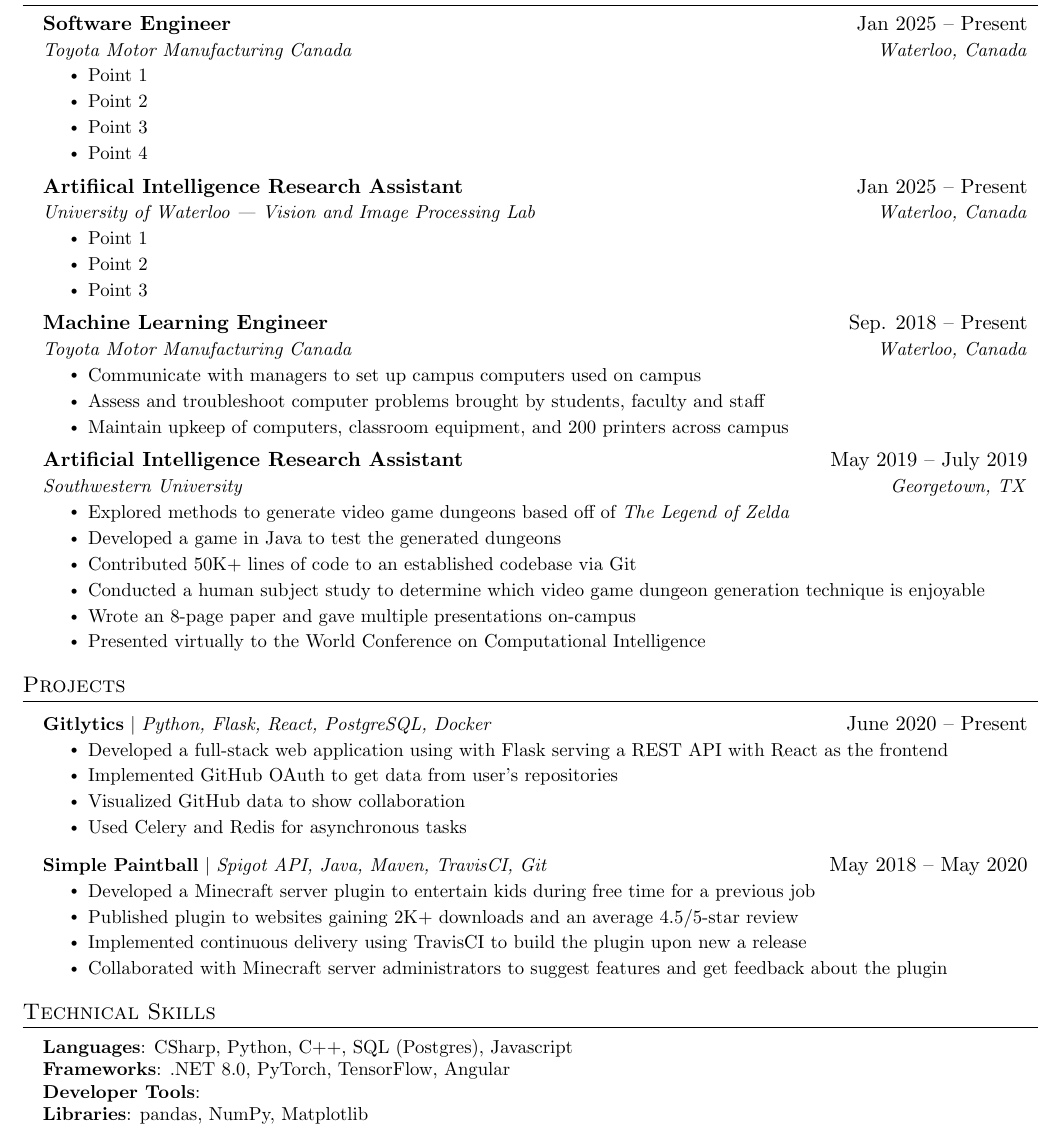
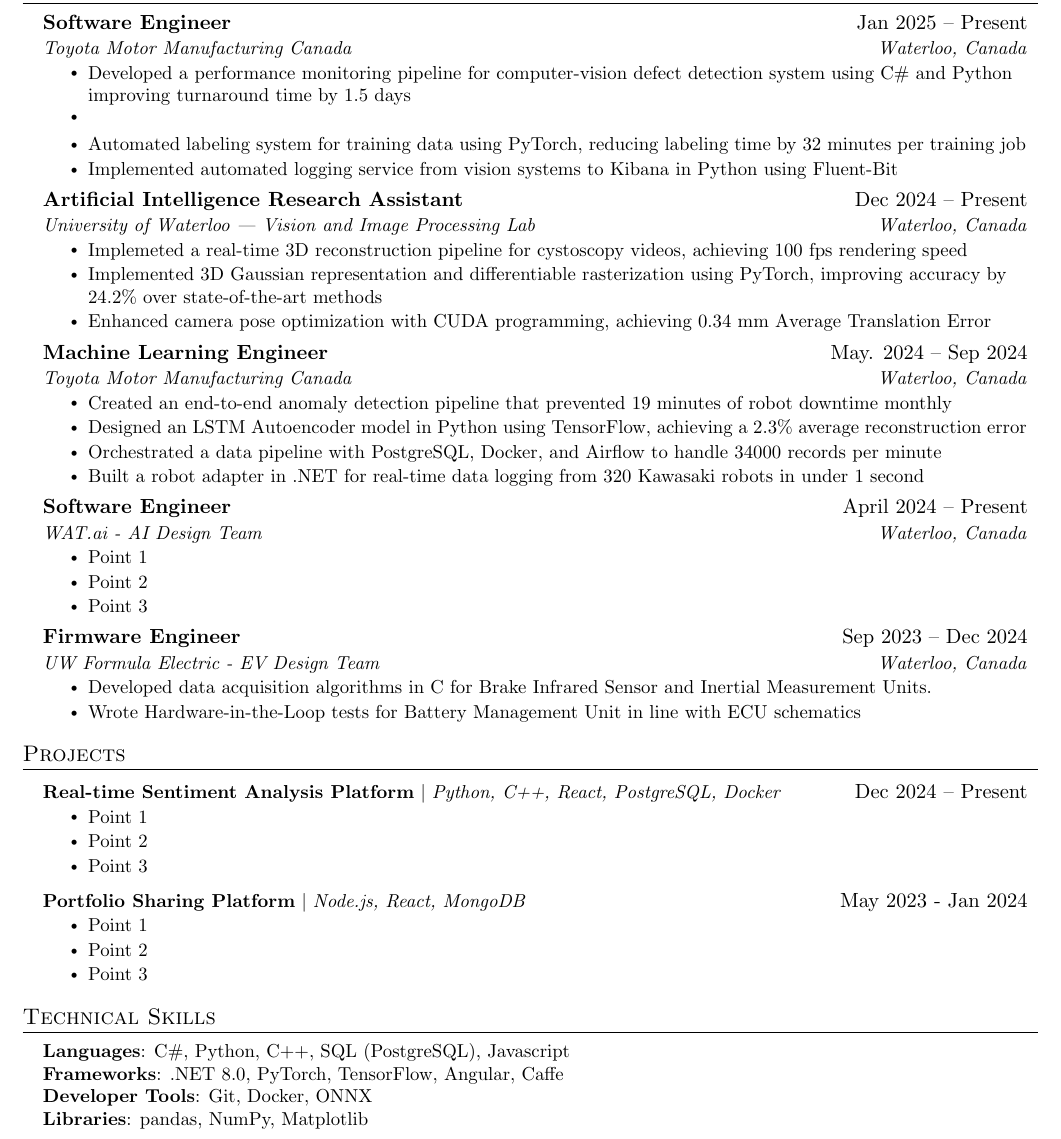
Before and after one commit to adityaajay33/resume, a LaTeX CV (cv.tex): part of the page, cut so that both start at the same text. Compiled offline with pdfLaTeX.

Commit message:
made changes to different sections

```diff
--- a/cv.tex
+++ b/cv.tex
@@ -137,19 +137,19 @@
       {Software Engineer}{Jan 2025 -- Present}
       {Toyota Motor Manufacturing Canada}{Waterloo, Canada}
       \resumeItemListStart
-        \resumeItem{Point 1}
-        \resumeItem{Point 2}
-        \resumeItem{Point 3}
-        \resumeItem{Point 4}
+        \resumeItem{Developed a performance monitoring pipeline for computer-vision defect detection system using C\# and Python improving turnaround time by 1.5 days}
+        \resumeItem{}
+        \resumeItem{Automated labeling system for training data using PyTorch, reducing labeling time by 32 minutes per training job}
+        \resumeItem{Implemented automated logging service from vision systems to Kibana in Python using Fluent-Bit}
       \resumeItemListEnd
 
     \resumeSubheading
-      {Artifiical Intelligence Research Assistant}{Jan 2025 -- Present}
+      {Artificial Intelligence Research Assistant}{Dec 2024 -- Present}
       {University of Waterloo — Vision and Image Processing Lab}{Waterloo, Canada}
       \resumeItemListStart
-        \resumeItem{Point 1}
-        \resumeItem{Point 2}
-        \resumeItem{Point 3}
+        \resumeItem{Implemeted a real-time 3D reconstruction pipeline for cystoscopy videos, achieving 100 fps rendering speed}
+        \resumeItem{Implemented 3D Gaussian representation and differentiable rasterization using PyTorch, improving accuracy by 24.2\% over state-of-the-art methods}
+        \resumeItem{Enhanced camera pose optimization with CUDA programming, achieving 0.34 mm Average Translation Error}
       \resumeItemListEnd
 
 % -----------Multiple Positions Heading-----------
@@ -163,24 +163,30 @@
 %-------------------------------------------
 
     \resumeSubheading
-      {Machine Learning Engineer}{Sep. 2018 -- Present}
+      {Machine Learning Engineer}{May. 2024 -- Sep 2024}
       {Toyota Motor Manufacturing Canada}{Waterloo, Canada}
       \resumeItemListStart
-        \resumeItem{Communicate with managers to set up campus computers used on campus}
-        \resumeItem{Assess and troubleshoot computer problems brought by students, faculty and staff}
-        \resumeItem{Maintain upkeep of computers, classroom equipment, and 200 printers across campus}
-    \resumeItemListEnd
+        \resumeItem{Created an end-to-end anomaly detection pipeline that prevented 19 minutes of robot downtime monthly}
+        \resumeItem{Designed an LSTM Autoencoder model in Python using TensorFlow, achieving a 2.3\% average reconstruction error}
+        \resumeItem{Orchestrated a data pipeline with PostgreSQL, Docker, and Airflow to handle 34000 records per minute}
+        \resumeItem{Built a robot adapter in .NET for real-time data logging from 320 Kawasaki robots in under 1 second}
+      \resumeItemListEnd
 
     \resumeSubheading
-      {Artificial Intelligence Research Assistant}{May 2019 -- July 2019}
-      {Southwestern University}{Georgetown, TX}
+      {Software Engineer}{April 2024 -- Present}
+      {WAT.ai - AI Design Team}{Waterloo, Canada}
       \resumeItemListStart
-        \resumeItem{Explored methods to generate video game dungeons based off of \emph{The Legend of Zelda}}
-        \resumeItem{Developed a game in Java to test the generated dungeons}
-        \resumeItem{Contributed 50K+ lines of code to an established codebase via Git}
-        \resumeItem{Conducted  a human subject study to determine which video game dungeon generation technique is enjoyable}
-        \resumeItem{Wrote an 8-page paper and gave multiple presentations on-campus}
-        \resumeItem{Presented virtually to the World Conference on Computational Intelligence}
+        \resumeItem{Point 1}
+        \resumeItem{Point 2}
+        \resumeItem{Point 3}
+      \resumeItemListEnd
+
+    \resumeSubheading
+      {Firmware Engineer}{Sep 2023 -- Dec 2024}
+      {UW Formula Electric - EV Design Team}{Waterloo, Canada}
+      \resumeItemListStart
+        \resumeItem{Developed data acquisition algorithms in C for Brake Infrared Sensor and Inertial Measurement Units.}
+        \resumeItem{Wrote Hardware-in-the-Loop tests for Battery Management Unit in line with ECU schematics}
       \resumeItemListEnd
 
   \resumeSubHeadingListEnd
@@ -190,20 +196,18 @@
 \section{Projects}
     \resumeSubHeadingListStart
       \resumeProjectHeading
-          {\textbf{Gitlytics} $|$ \emph{Python, Flask, React, PostgreSQL, Docker}}{June 2020 -- Present}
+          {\textbf{Real-time Sentiment Analysis Platform} $|$ \emph{Python, C++, React, PostgreSQL, Docker}}{Dec 2024 -- Present}
           \resumeItemListStart
-            \resumeItem{Developed a full-stack web application using with Flask serving a REST API with React as the frontend}
-            \resumeItem{Implemented GitHub OAuth to get data from user’s repositories}
-            \resumeItem{Visualized GitHub data to show collaboration}
-            \resumeItem{Used Celery and Redis for asynchronous tasks}
+            \resumeItem{Point 1}
+            \resumeItem{Point 2}
+            \resumeItem{Point 3}
           \resumeItemListEnd
       \resumeProjectHeading
-          {\textbf{Simple Paintball} $|$ \emph{Spigot API, Java, Maven, TravisCI, Git}}{May 2018 -- May 2020}
+          {\textbf{Portfolio Sharing Platform} $|$ \emph{Node.js, React, MongoDB}}{May 2023 - Jan 2024}
           \resumeItemListStart
-            \resumeItem{Developed a Minecraft server plugin to entertain kids during free time for a previous job}
-            \resumeItem{Published plugin to websites gaining 2K+ downloads and an average 4.5/5-star review}
-            \resumeItem{Implemented continuous delivery using TravisCI to build the plugin upon new a release}
-            \resumeItem{Collaborated with Minecraft server administrators to suggest features and get feedback about the plugin}
+            \resumeItem{Point 1}
+            \resumeItem{Point 2}
+            \resumeItem{Point 3}
           \resumeItemListEnd
     \resumeSubHeadingListEnd
 
@@ -214,9 +218,9 @@
 \section{Technical Skills}
  \begin{itemize}[leftmargin=0.15in, label={}]
     \small{\item{
-     \textbf{Languages}{: CSharp, Python, C++, SQL (Postgres), Javascript} \\
-     \textbf{Frameworks}{: .NET 8.0, PyTorch, TensorFlow, Angular} \\
-     \textbf{Developer Tools}{: } \\
+     \textbf{Languages}{: C\#, Python, C++, SQL (PostgreSQL), Javascript} \\
+     \textbf{Frameworks}{: .NET 8.0, PyTorch, TensorFlow, Angular, Caffe} \\
+     \textbf{Developer Tools}{: Git, Docker, ONNX} \\
      \textbf{Libraries}{: pandas, NumPy, Matplotlib}
     }}
  \end{itemize}
```
Also changed, not shown: cv.pdf, 2 other files.
